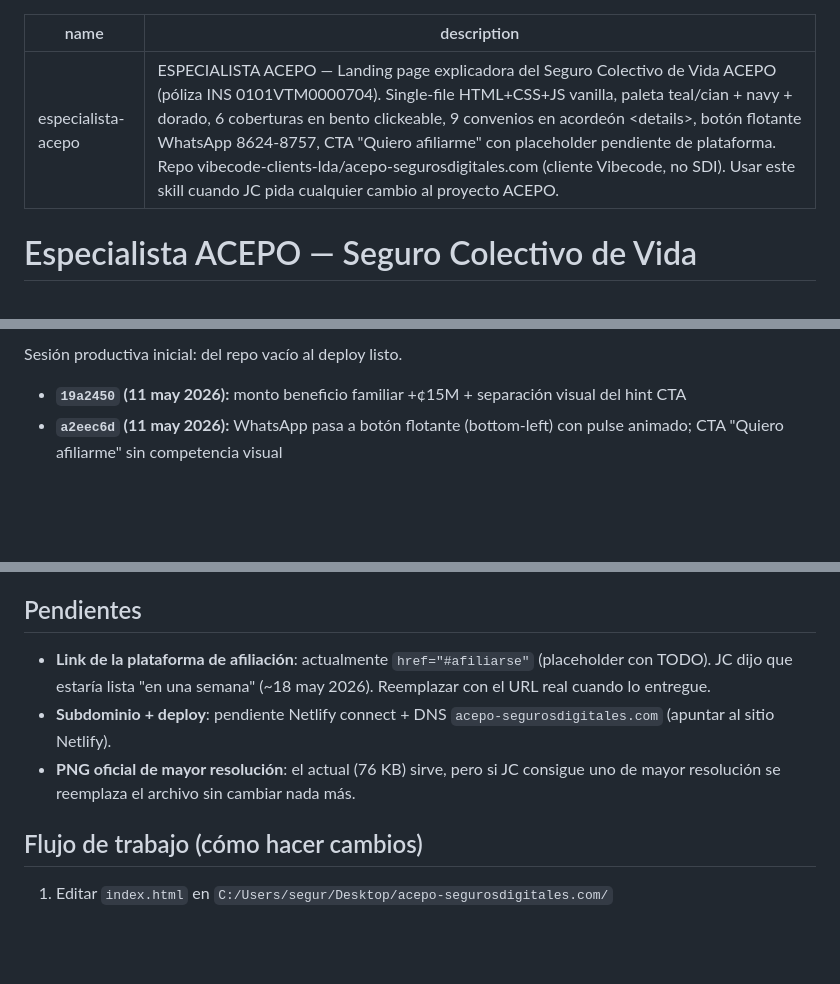
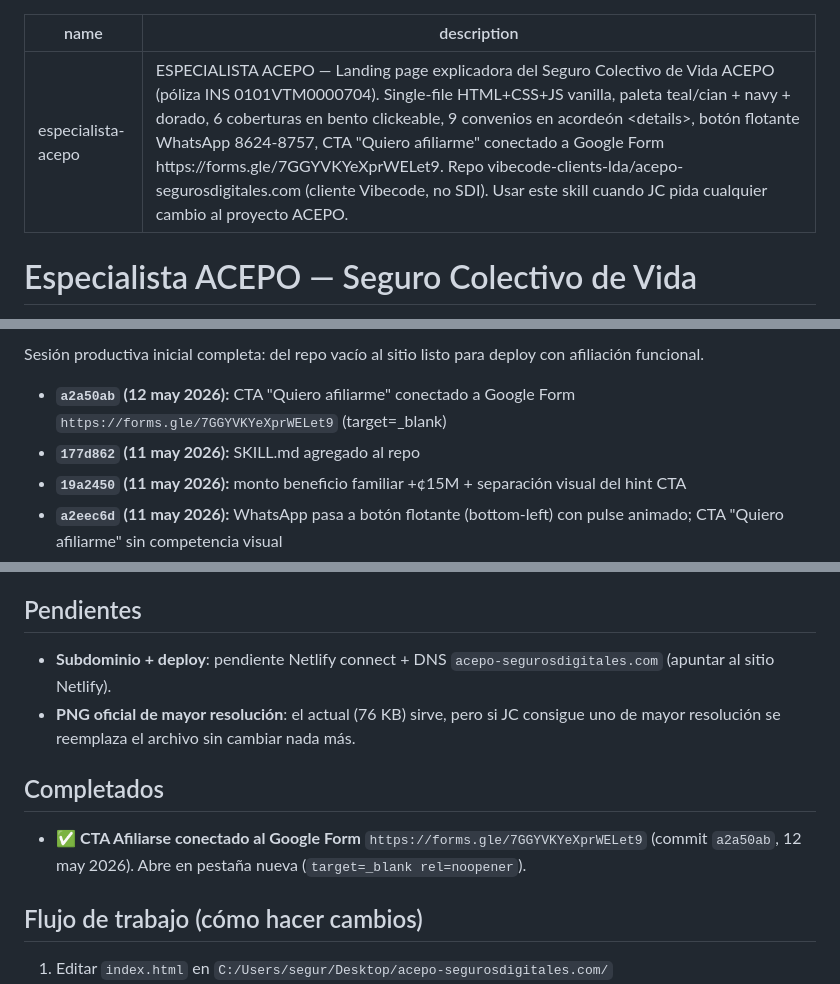
Before and after one commit to vibecode-clients-lda/acepo-segurosdigitales.com, a Markdown page: SKILL.md, 3 parts joined by grey strips. Drawn GitHub-style; blank space fills up the shorter version.

Commit message:
docs: SKILL.md actualiza pendiente del link de afiliacion como completado
El CTA 'Quiero afiliarme' ya esta conectado al Google Form
https://forms.gle/7GGYVKYeXprWELet9 (commit a2a50ab). Se mueve el
item de la lista de Pendientes a la nueva seccion Completados con
la fecha y el hash del commit.

Sincronizado en los 3 paths obligatorios (.claude/skills/ + repo +
Downloads).

```diff
--- a/SKILL.md
+++ b/SKILL.md
@@ -1,6 +1,6 @@
 ---
 name: especialista-acepo
-description: ESPECIALISTA ACEPO — Landing page explicadora del Seguro Colectivo de Vida ACEPO (póliza INS 0101VTM0000704). Single-file HTML+CSS+JS vanilla, paleta teal/cian + navy + dorado, 6 coberturas en bento clickeable, 9 convenios en acordeón <details>, botón flotante WhatsApp 8624-8757, CTA "Quiero afiliarme" con placeholder pendiente de plataforma. Repo vibecode-clients-lda/acepo-segurosdigitales.com (cliente Vibecode, no SDI). Usar este skill cuando JC pida cualquier cambio al proyecto ACEPO.
+description: ESPECIALISTA ACEPO — Landing page explicadora del Seguro Colectivo de Vida ACEPO (póliza INS 0101VTM0000704). Single-file HTML+CSS+JS vanilla, paleta teal/cian + navy + dorado, 6 coberturas en bento clickeable, 9 convenios en acordeón <details>, botón flotante WhatsApp 8624-8757, CTA "Quiero afiliarme" conectado a Google Form https://forms.gle/7GGYVKYeXprWELet9. Repo vibecode-clients-lda/acepo-segurosdigitales.com (cliente Vibecode, no SDI). Usar este skill cuando JC pida cualquier cambio al proyecto ACEPO.
 ---
 
 # Especialista ACEPO — Seguro Colectivo de Vida
@@ -17,6 +17,8 @@ Producto: póliza madre `0101VTM0000704` con el INS, modalidad contributiva, reg
 
-Sesión productiva inicial: del repo vacío al deploy listo.
+Sesión productiva inicial completa: del repo vacío al sitio listo para deploy con afiliación funcional.
 
+- **`a2a50ab` (12 may 2026):** CTA "Quiero afiliarme" conectado a Google Form `https://forms.gle/7GGYVKYeXprWELet9` (target=_blank)
+- **`177d862` (11 may 2026):** SKILL.md agregado al repo
 - **`19a2450` (11 may 2026):** monto beneficio familiar +¢15M + separación visual del hint CTA
 - **`a2eec6d` (11 may 2026):** WhatsApp pasa a botón flotante (bottom-left) con pulse animado; CTA "Quiero afiliarme" sin competencia visual
 - **`52907c2` (11 may 2026):** rebalanceo Sección 2 — Convenios full-width con 2 columnas internas + 3 bloques chicos abajo
@@ -126,9 +128,12 @@ Estilo **basado en el explicador del cotizador-autos** (mismo patrón visual: be
 
 ## Pendientes
 
-- **Link de la plataforma de afiliación**: actualmente `href="#afiliarse"` (placeholder con TODO). JC dijo que estaría lista "en una semana" (~18 may 2026). Reemplazar con el URL real cuando lo entregue.
 - **Subdominio + deploy**: pendiente Netlify connect + DNS `acepo-segurosdigitales.com` (apuntar al sitio Netlify).
 - **PNG oficial de mayor resolución**: el actual (76 KB) sirve, pero si JC consigue uno de mayor resolución se reemplaza el archivo sin cambiar nada más.
+
+## Completados
+
+- ✅ **CTA Afiliarse conectado al Google Form** `https://forms.gle/7GGYVKYeXprWELet9` (commit `a2a50ab`, 12 may 2026). Abre en pestaña nueva (`target=_blank rel=noopener`).
 
 ## Flujo de trabajo (cómo hacer cambios)
 
```
Also changed, not shown: other parts of SKILL.md (+1 -1 lines).
